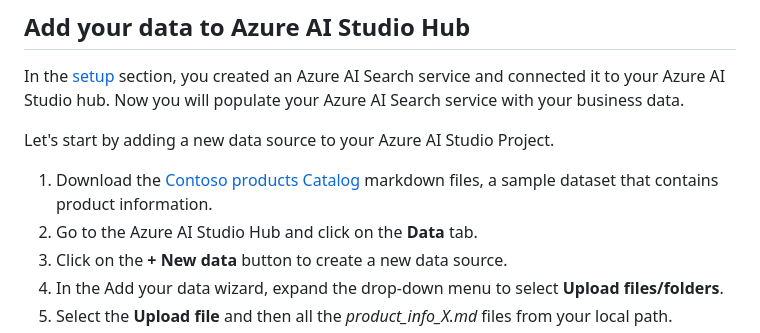
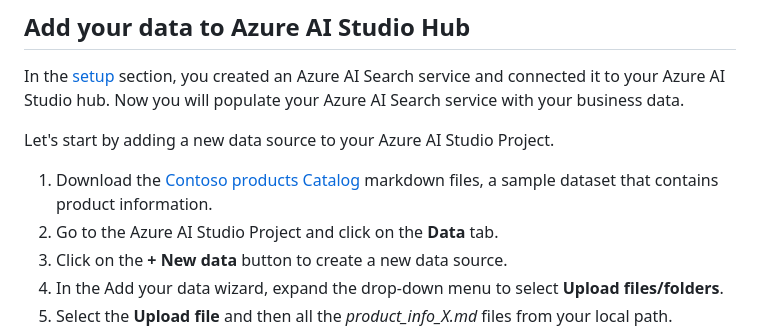
Before and after one commit to microsoft/aitour-concept-to-creation-ai-studio, a Markdown page: src/demo3_add_your_own_data.md, the part around the change. Rendered like a GitHub page.

```diff
--- a/src/demo3_add_your_own_data.md
+++ b/src/demo3_add_your_own_data.md
@@ -19,7 +19,7 @@ In the [setup](./set_up.md) section, you created an Azure AI Search service and
 Let's start by adding a new data source to your Azure AI Studio Project.
 
 1. Download the [Contoso products Catalog](./data/products) markdown files, a sample dataset that contains product information.
-1. Go to the Azure AI Studio Hub and click on the **Data** tab.
+1. Go to the Azure AI Studio Project and click on the **Data** tab.
 1. Click on the **+ New data** button to create a new data source.
 1. In the Add your data wizard, expand the drop-down menu to select **Upload files/folders**.
 1. Select the **Upload file** and then all the *product_info_X.md* files from your local path.
```
